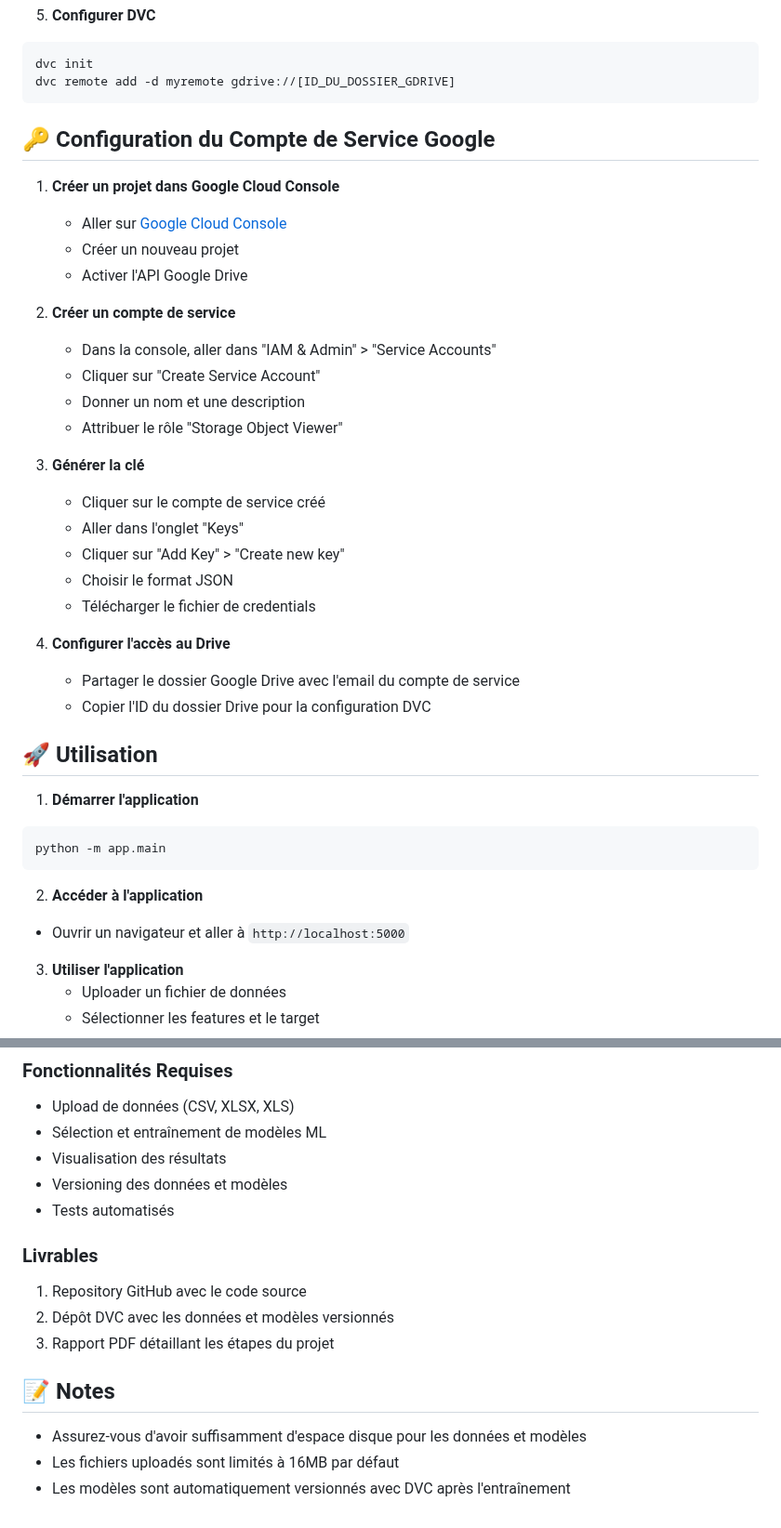
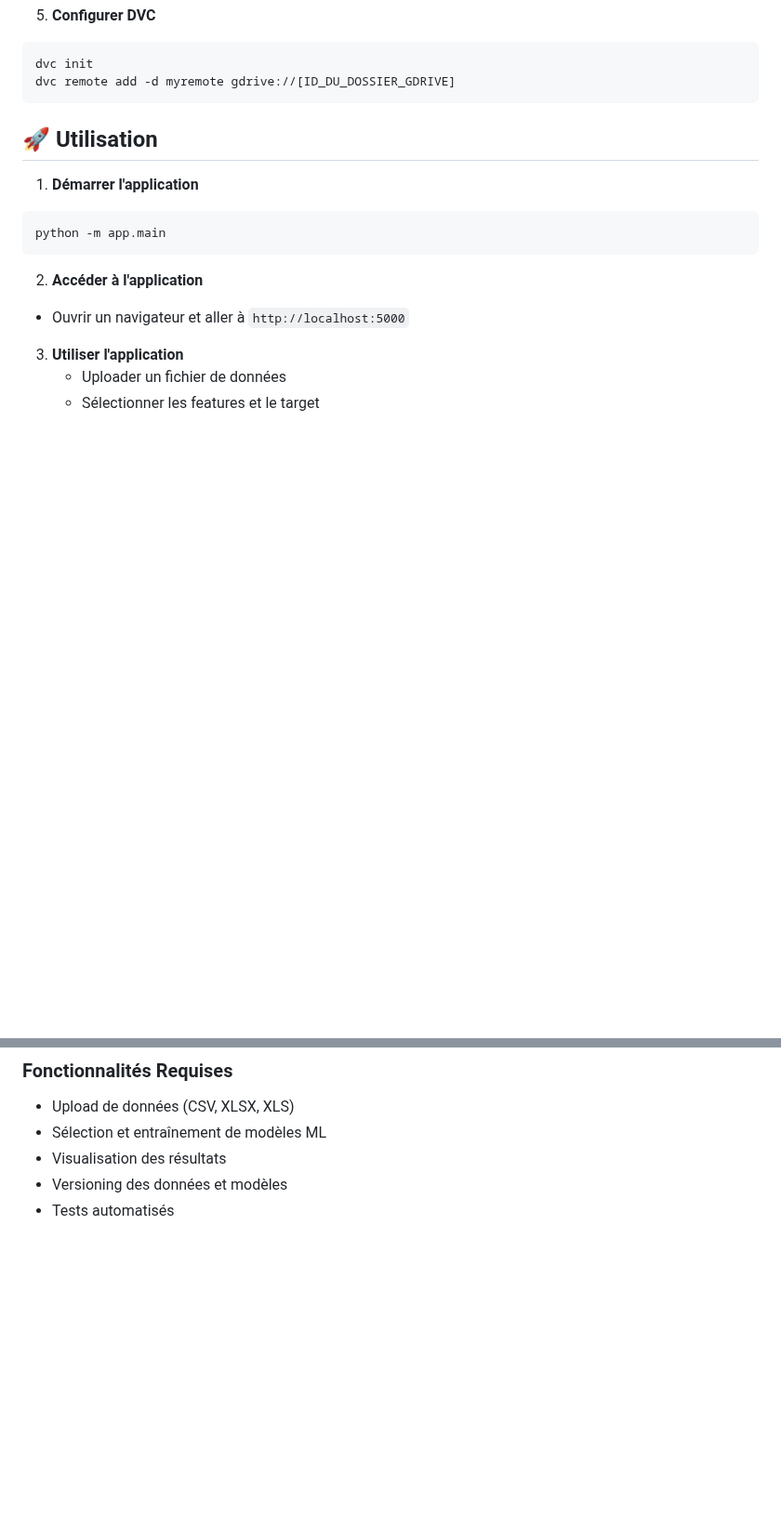
Before and after one commit to paulpascal/versioning_ml_web_app, a Markdown page: README.md, 2 parts joined by grey strips. Shown at 93% size. Drawn GitHub-style; blank space fills up the shorter version.

Commit message:
test: cleanup

````diff
--- a/README.md
+++ b/README.md
@@ -75,33 +75,6 @@ GOOGLE_APPLICATION_CREDENTIALS=chemin/vers/votre/fichier-credentials.json
 dvc init
 dvc remote add -d myremote gdrive://[ID_DU_DOSSIER_GDRIVE]
 ```
-
-## 🔑 Configuration du Compte de Service Google
-
-1. **Créer un projet dans Google Cloud Console**
-
-   - Aller sur [Google Cloud Console](https://console.cloud.google.com)
-   - Créer un nouveau projet
-   - Activer l'API Google Drive
-
-2. **Créer un compte de service**
-
-   - Dans la console, aller dans "IAM & Admin" > "Service Accounts"
-   - Cliquer sur "Create Service Account"
-   - Donner un nom et une description
-   - Attribuer le rôle "Storage Object Viewer"
-
-3. **Générer la clé**
-
-   - Cliquer sur le compte de service créé
-   - Aller dans l'onglet "Keys"
-   - Cliquer sur "Add Key" > "Create new key"
-   - Choisir le format JSON
-   - Télécharger le fichier de credentials
-
-4. **Configurer l'accès au Drive**
-   - Partager le dossier Google Drive avec l'email du compte de service
-   - Copier l'ID du dossier Drive pour la configuration DVC
 
 ## 🚀 Utilisation
 
@@ -204,15 +177,3 @@ Les contributions sont les bienvenues ! Voici comment contribuer :
 - Visualisation des résultats
 - Versioning des données et modèles
 - Tests automatisés
-
-### Livrables
-
-1. Repository GitHub avec le code source
-2. Dépôt DVC avec les données et modèles versionnés
-3. Rapport PDF détaillant les étapes du projet
-
-## 📝 Notes
-
-- Assurez-vous d'avoir suffisamment d'espace disque pour les données et modèles
-- Les fichiers uploadés sont limités à 16MB par défaut
-- Les modèles sont automatiquement versionnés avec DVC après l'entraînement
````
